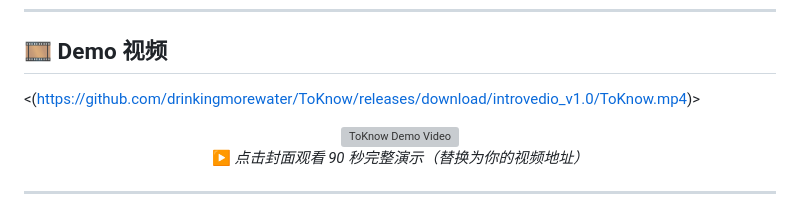
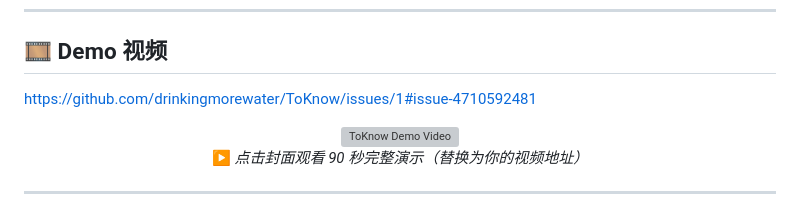
Before and after one commit to drinkingmorewater/ToKnow, a Markdown page: README.md, the part around the change. GitHub-like rendering; grey boxes are pictures that could not be loaded.

Commit message:
Fix demo video link in README
Updated demo video link in README.

```diff
--- a/README.md
+++ b/README.md
@@ -35,7 +35,7 @@
 
 ## 🎞 Demo 视频
 
-<(https://github.com/drinkingmorewater/ToKnow/releases/download/introvedio_v1.0/ToKnow.mp4)>
+<https://github.com/drinkingmorewater/ToKnow/issues/1#issue-4710592481>
 
 <div align="center">
 
```
